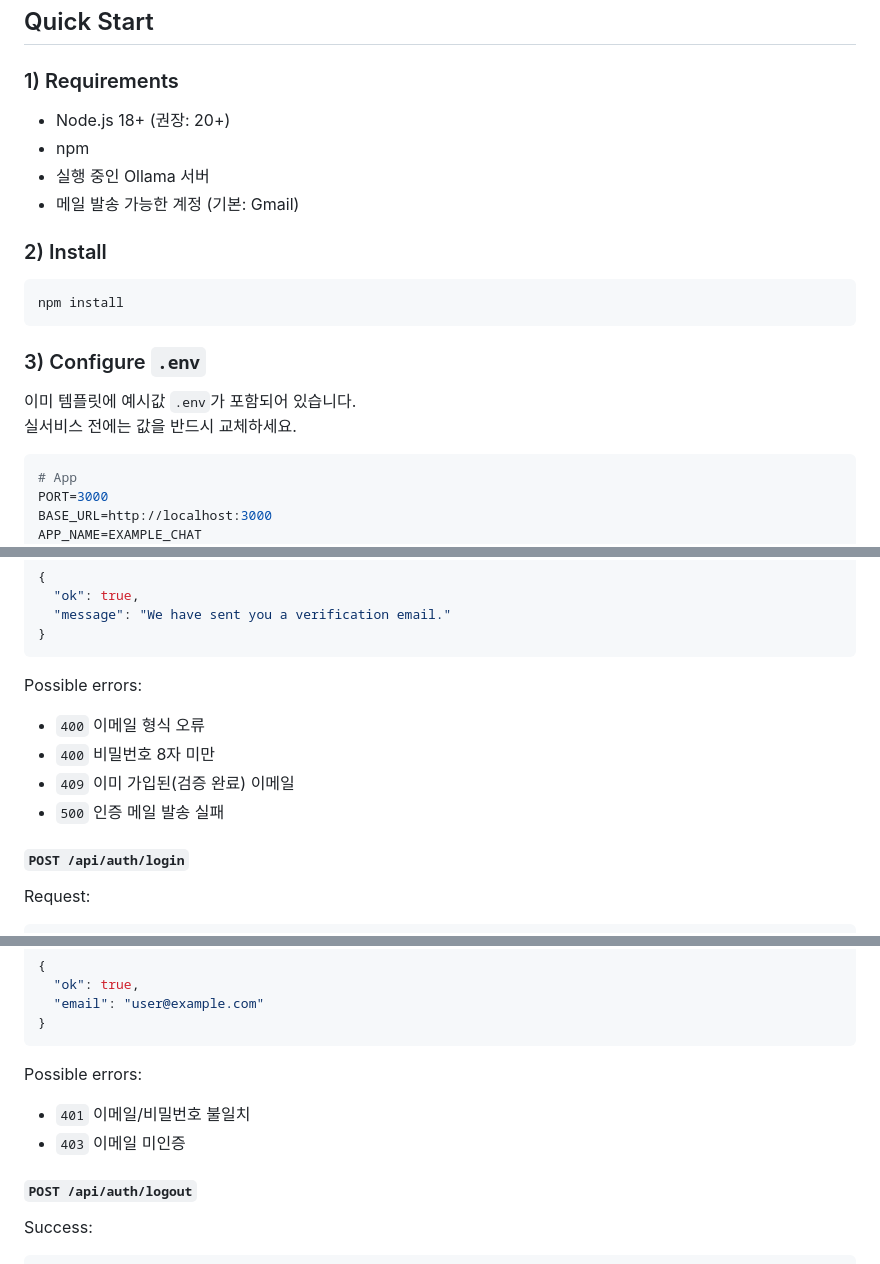
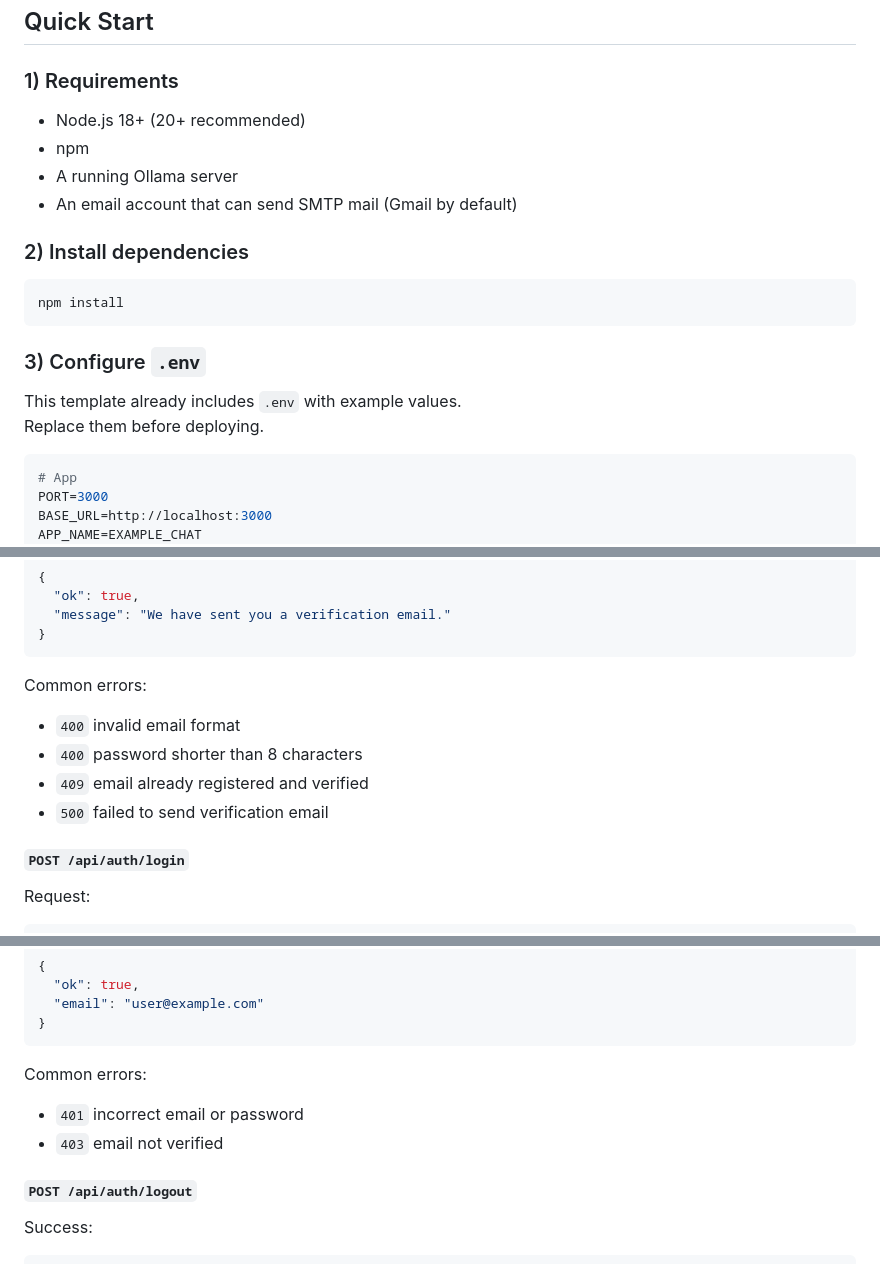
Before and after one commit to Boo-seon-woong/ollama-chat-service-template, a Markdown page: README.md, 3 parts joined by grey strips. Rendered like a GitHub page.

````diff
--- a/README.md
+++ b/README.md
@@ -29,12 +35,12 @@ flowchart LR
 
 ### 1) Requirements
 
-- Node.js 18+ (권장: 20+)
+- Node.js 18+ (20+ recommended)
 - npm
-- 실행 중인 Ollama 서버
-- 메일 발송 가능한 계정 (기본: Gmail)
+- A running Ollama server
+- An email account that can send SMTP mail (Gmail by default)
 
-### 2) Install
+### 2) Install dependencies
 
 ```bash
 npm install
@@ -42,8 +48,8 @@ npm install
 
 ### 3) Configure `.env`
 
-이미 템플릿에 예시값 `.env`가 포함되어 있습니다.
-실서비스 전에는 값을 반드시 교체하세요.
+This template already includes `.env` with example values.
+Replace them before deploying.
 
 ```env
 # App
@@ -166,12 +172,12 @@ Success:
 }
 ```
 
-Possible errors:
+Common errors:
 
-- `400` 이메일 형식 오류
-- `400` 비밀번호 8자 미만
-- `409` 이미 가입된(검증 완료) 이메일
-- `500` 인증 메일 발송 실패
+- `400` invalid email format
+- `400` password shorter than 8 characters
+- `409` email already registered and verified
+- `500` failed to send verification email
 
 #### `POST /api/auth/login`
 
@@ -193,10 +199,10 @@ Success:
 }
 ```
 
-Possible errors:
+Common errors:
 
-- `401` 이메일/비밀번호 불일치
-- `403` 이메일 미인증
+- `401` incorrect email or password
+- `403` email not verified
 
 #### `POST /api/auth/logout`
 
````
Also changed, not shown: other parts of README.md (+82 -72 lines).
